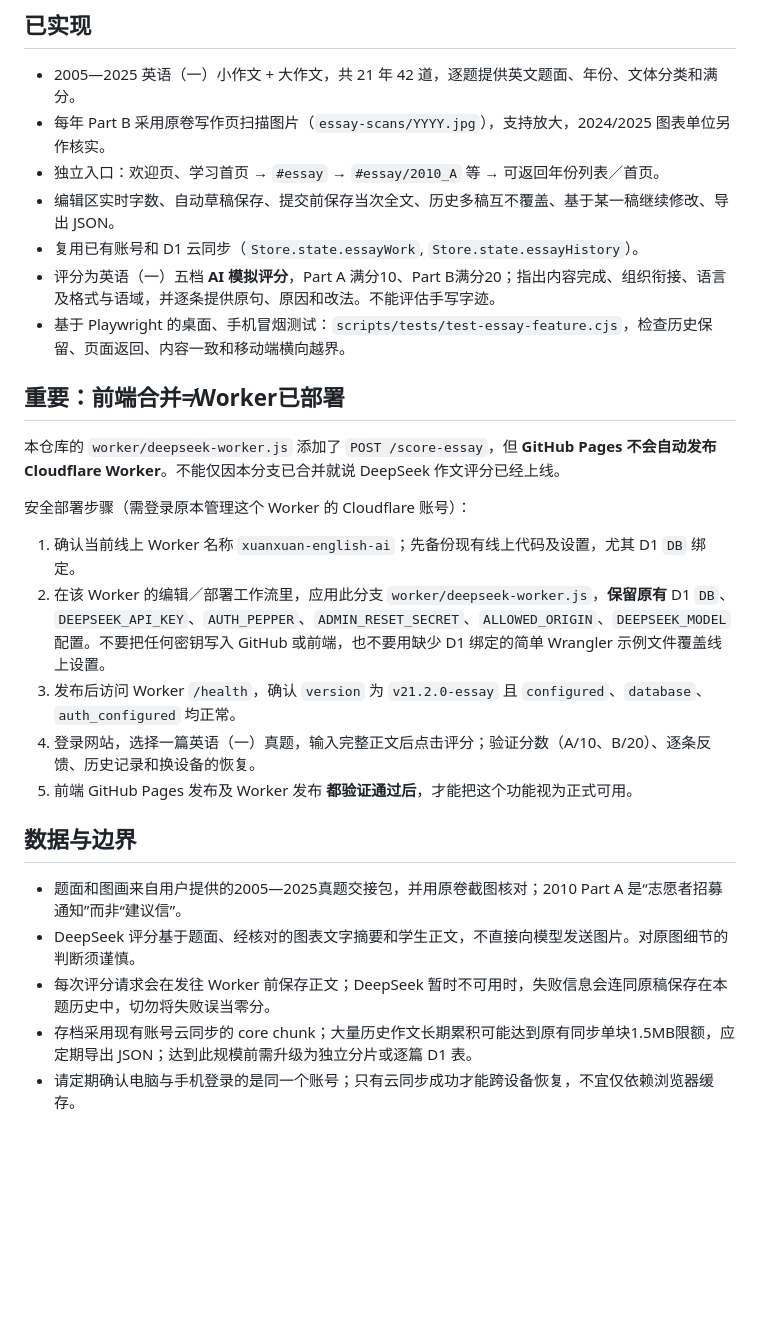
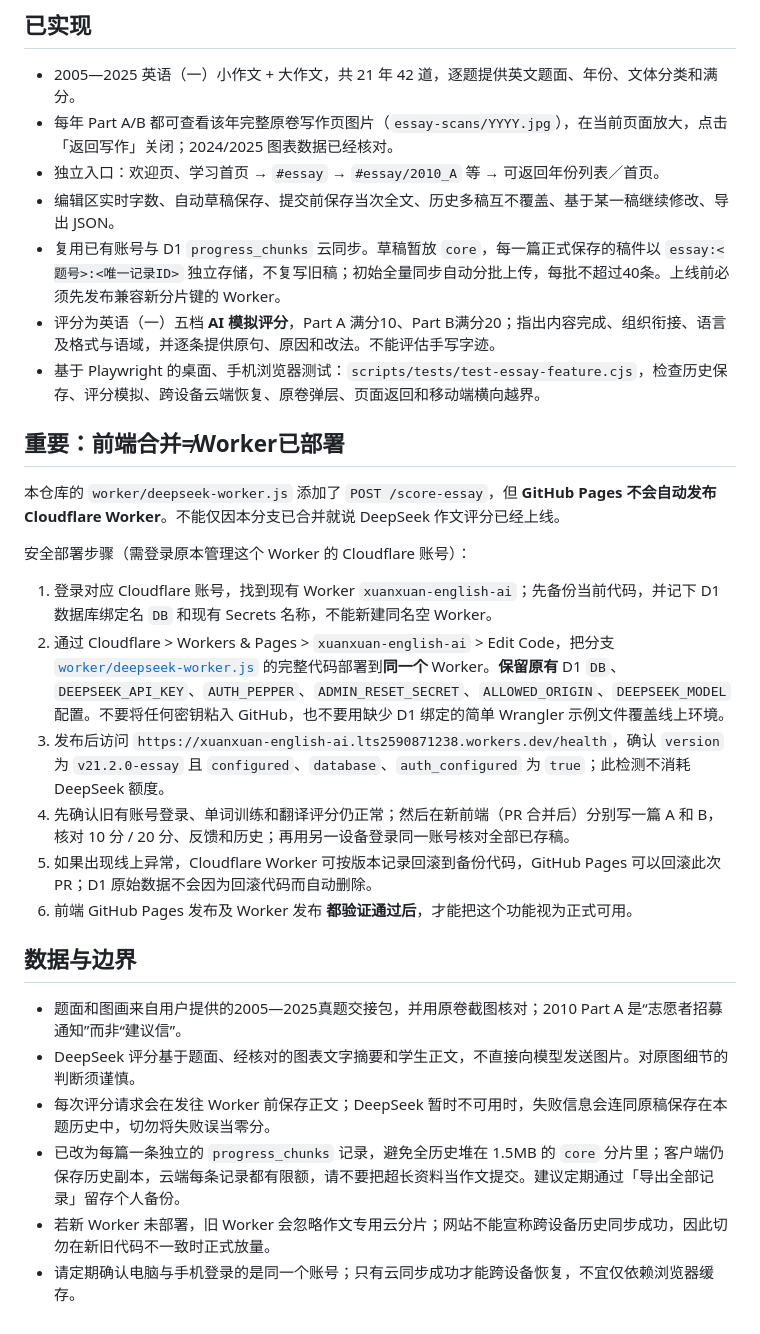
Before and after one commit to lts2590871238-cpu/kaoyan-english-trainer, a Markdown page: docs/essay-archive.md, the part around the change. GitHub-like rendering; blank space fills up the shorter version.

Commit message:
docs(essay): document independent per-attempt D1 chunks, deploy order and rollback checks

```diff
--- a/docs/essay-archive.md
+++ b/docs/essay-archive.md
@@ -2,26 +2,28 @@
 
 ## 已实现
 - 2005—2025 英语（一）小作文 + 大作文，共 21 年 42 道，逐题提供英文题面、年份、文体分类和满分。
-- 每年 Part B 采用原卷写作页扫描图片（`essay-scans/YYYY.jpg`），支持放大，2024/2025 图表单位另作核实。
+- 每年 Part A/B 都可查看该年完整原卷写作页图片（`essay-scans/YYYY.jpg`），在当前页面放大，点击「返回写作」关闭；2024/2025 图表数据已经核对。
 - 独立入口：欢迎页、学习首页 → `#essay` → `#essay/2010_A` 等 → 可返回年份列表／首页。
 - 编辑区实时字数、自动草稿保存、提交前保存当次全文、历史多稿互不覆盖、基于某一稿继续修改、导出 JSON。
-- 复用已有账号和 D1 云同步（`Store.state.essayWork`, `Store.state.essayHistory`）。
+- 复用已有账号与 D1 `progress_chunks` 云同步。草稿暂放 `core`，每一篇正式保存的稿件以 `essay:<题号>:<唯一记录ID>` 独立存储，不复写旧稿；初始全量同步自动分批上传，每批不超过40条。上线前必须先发布兼容新分片键的 Worker。
 - 评分为英语（一）五档 **AI 模拟评分**，Part A 满分10、Part B满分20；指出内容完成、组织衔接、语言及格式与语域，并逐条提供原句、原因和改法。不能评估手写字迹。
-- 基于 Playwright 的桌面、手机冒烟测试：`scripts/tests/test-essay-feature.cjs`，检查历史保留、页面返回、内容一致和移动端横向越界。
+- 基于 Playwright 的桌面、手机浏览器测试：`scripts/tests/test-essay-feature.cjs`，检查历史保存、评分模拟、跨设备云端恢复、原卷弹层、页面返回和移动端横向越界。
 
 ## 重要：前端合并≠Worker已部署
 本仓库的 `worker/deepseek-worker.js` 添加了 `POST /score-essay`，但 **GitHub Pages 不会自动发布 Cloudflare Worker**。不能仅因本分支已合并就说 DeepSeek 作文评分已经上线。
 
 安全部署步骤（需登录原本管理这个 Worker 的 Cloudflare 账号）：
-1. 确认当前线上 Worker 名称 `xuanxuan-english-ai`；先备份现有线上代码及设置，尤其 D1 `DB` 绑定。
-2. 在该 Worker 的编辑／部署工作流里，应用此分支 `worker/deepseek-worker.js`，**保留原有** D1 `DB`、`DEEPSEEK_API_KEY`、`AUTH_PEPPER`、`ADMIN_RESET_SECRET`、`ALLOWED_ORIGIN`、`DEEPSEEK_MODEL` 配置。不要把任何密钥写入 GitHub 或前端，也不要用缺少 D1 绑定的简单 Wrangler 示例文件覆盖线上设置。
-3. 发布后访问 Worker `/health`，确认 `version` 为 `v21.2.0-essay` 且 `configured`、`database`、`auth_configured` 均正常。
-4. 登录网站，选择一篇英语（一）真题，输入完整正文后点击评分；验证分数（A/10、B/20）、逐条反馈、历史记录和换设备的恢复。
-5. 前端 GitHub Pages 发布及 Worker 发布 **都验证通过后**，才能把这个功能视为正式可用。
+1. 登录对应 Cloudflare 账号，找到现有 Worker `xuanxuan-english-ai`；先备份当前代码，并记下 D1 数据库绑定名 `DB` 和现有 Secrets 名称，不能新建同名空 Worker。
+2. 通过 Cloudflare > Workers & Pages > `xuanxuan-english-ai` > Edit Code，把分支 [`worker/deepseek-worker.js`](../worker/deepseek-worker.js) 的完整代码部署到**同一个** Worker。**保留原有** D1 `DB`、`DEEPSEEK_API_KEY`、`AUTH_PEPPER`、`ADMIN_RESET_SECRET`、`ALLOWED_ORIGIN`、`DEEPSEEK_MODEL` 配置。不要将任何密钥粘入 GitHub，也不要用缺少 D1 绑定的简单 Wrangler 示例文件覆盖线上环境。
+3. 发布后访问 `https://xuanxuan-english-ai.lts2590871238.workers.dev/health`，确认 `version` 为 `v21.2.0-essay` 且 `configured`、`database`、`auth_configured` 为 `true`；此检测不消耗 DeepSeek 额度。
+4. 先确认旧有账号登录、单词训练和翻译评分仍正常；然后在新前端（PR 合并后）分别写一篇 A 和 B，核对 10 分 / 20 分、反馈和历史；再用另一设备登录同一账号核对全部已存稿。
+5. 如果出现线上异常，Cloudflare Worker 可按版本记录回滚到备份代码，GitHub Pages 可以回滚此次 PR；D1 原始数据不会因为回滚代码而自动删除。
+6. 前端 GitHub Pages 发布及 Worker 发布 **都验证通过后**，才能把这个功能视为正式可用。
 
 ## 数据与边界
 - 题面和图画来自用户提供的2005—2025真题交接包，并用原卷截图核对；2010 Part A 是“志愿者招募通知”而非“建议信”。
 - DeepSeek 评分基于题面、经核对的图表文字摘要和学生正文，不直接向模型发送图片。对原图细节的判断须谨慎。
 - 每次评分请求会在发往 Worker 前保存正文；DeepSeek 暂时不可用时，失败信息会连同原稿保存在本题历史中，切勿将失败误当零分。
-- 存档采用现有账号云同步的 core chunk；大量历史作文长期累积可能达到原有同步单块1.5MB限额，应定期导出 JSON；达到此规模前需升级为独立分片或逐篇 D1 表。
+- 已改为每篇一条独立的 `progress_chunks` 记录，避免全历史堆在 1.5MB 的 `core` 分片里；客户端仍保存历史副本，云端每条记录都有限额，请不要把超长资料当作文提交。建议定期通过「导出全部记录」留存个人备份。
+- 若新 Worker 未部署，旧 Worker 会忽略作文专用云分片；网站不能宣称跨设备历史同步成功，因此切勿在新旧代码不一致时正式放量。
 - 请定期确认电脑与手机登录的是同一个账号；只有云同步成功才能跨设备恢复，不宜仅依赖浏览器缓存。
```
